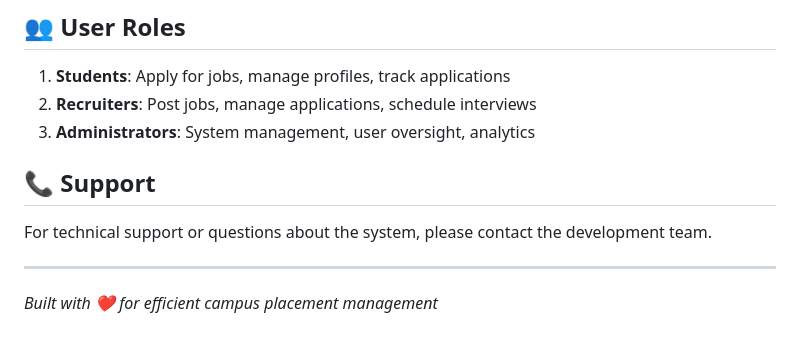
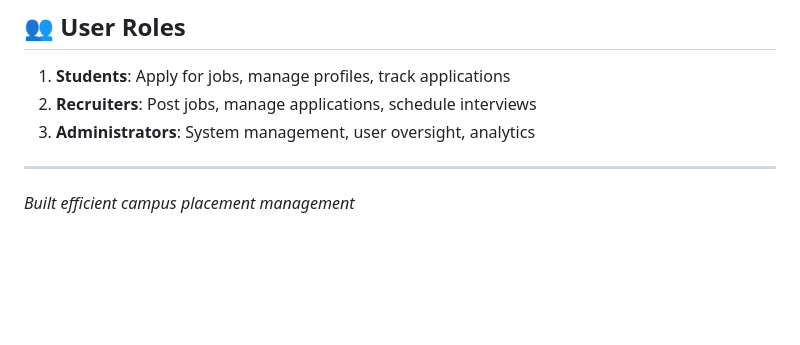
Before and after one commit to AI-14-cmd/college-placement-portal, a Markdown page: README.md, the part around the change. GitHub-like rendering; blank space fills up the shorter version.

```diff
--- a/README.md
+++ b/README.md
@@ -174,8 +174,7 @@ placement/
 2. **Recruiters**: Post jobs, manage applications, schedule interviews
 3. **Administrators**: System management, user oversight, analytics
 
-## 📞 Support
-For technical support or questions about the system, please contact the development team.
+
 
 ---
-*Built with ❤️ for efficient campus placement management*
+*Built efficient campus placement management*
```
